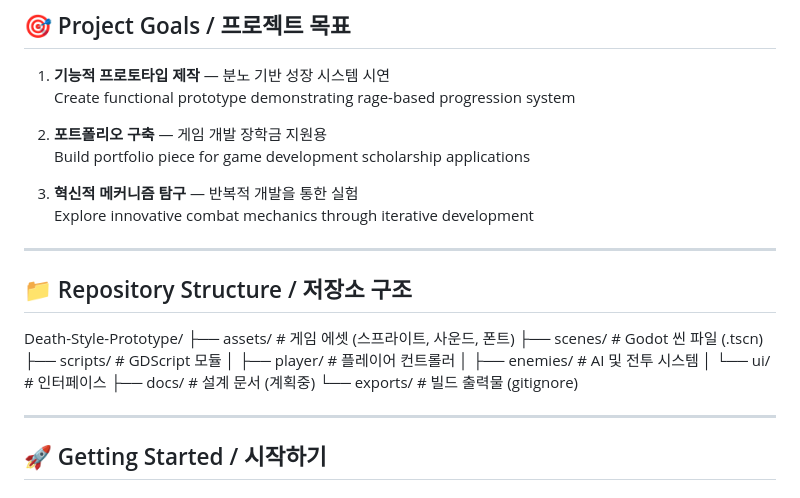
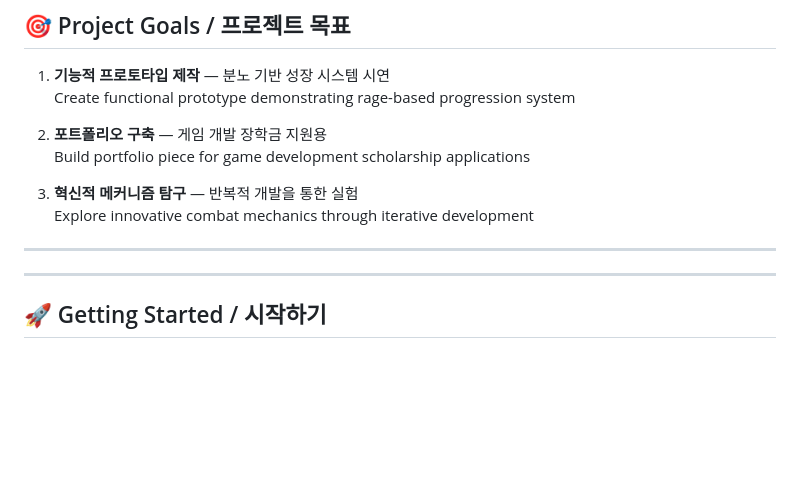
Before and after one commit to artemidrobinin84-hash/Death-Style-Prototype, a Markdown page: README.md, the part around one of its changes. GitHub-like rendering; blank space fills up the shorter version.

```diff
--- a/README.md
+++ b/README.md
@@ -64,17 +64,6 @@
 
 ---
 
-## 📁 Repository Structure / 저장소 구조
-
-Death-Style-Prototype/
-├── assets/ # 게임 에셋 (스프라이트, 사운드, 폰트)
-├── scenes/ # Godot 씬 파일 (.tscn)
-├── scripts/ # GDScript 모듈
-│ ├── player/ # 플레이어 컨트롤러
-│ ├── enemies/ # AI 및 전투 시스템
-│ └── ui/ # 인터페이스
-├── docs/ # 설계 문서 (계획중)
-└── exports/ # 빌드 출력물 (gitignore)
 
 ---
 
```
Also changed, not shown: other parts of README.md (+6 -3 lines).
